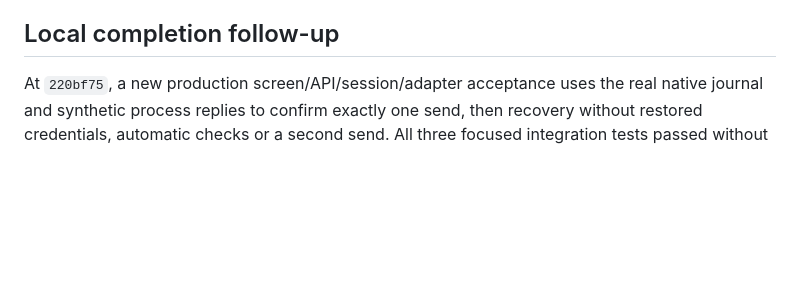
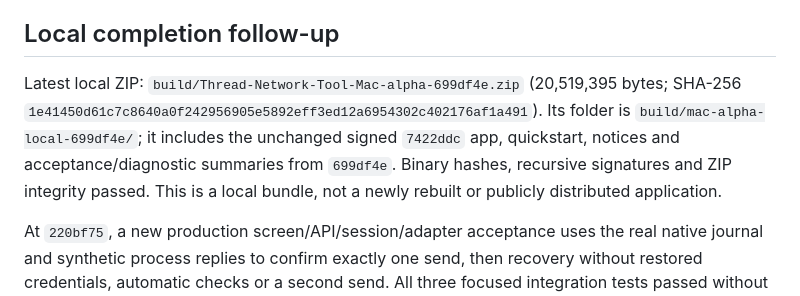
Before and after one commit to Guntheruk/thread-network-tool, a Markdown page: PROGRESS.md, the part around the change. GitHub-like rendering; blank space fills up the shorter version.

Commit message:
Record the verified local Mac alpha ZIP

```diff
--- a/PROGRESS.md
+++ b/PROGRESS.md
@@ -42,6 +42,14 @@ read-only synthetic ping diagnostic confirmed synchronous reply-before-Done
 framing. No repeated move or relaxed connectivity check was used to claim a pass.
 
 ## Local completion follow-up
+
+Latest local ZIP: `build/Thread-Network-Tool-Mac-alpha-699df4e.zip`
+(20,519,395 bytes; SHA-256
+`1e41450d61c7c8640a0f242956905e5892eff3ed12a6954302c402176af1a491`).
+Its folder is `build/mac-alpha-local-699df4e/`; it includes the unchanged signed
+`7422ddc` app, quickstart, notices and acceptance/diagnostic summaries from
+`699df4e`. Binary hashes, recursive signatures and ZIP integrity passed. This
+is a local bundle, not a newly rebuilt or publicly distributed application.
 
 At `220bf75`, a new production screen/API/session/adapter acceptance uses the
 real native journal and synthetic process replies to confirm exactly one send,
```
Also changed, not shown: docs/RESUME.md (+8 -0 lines).
